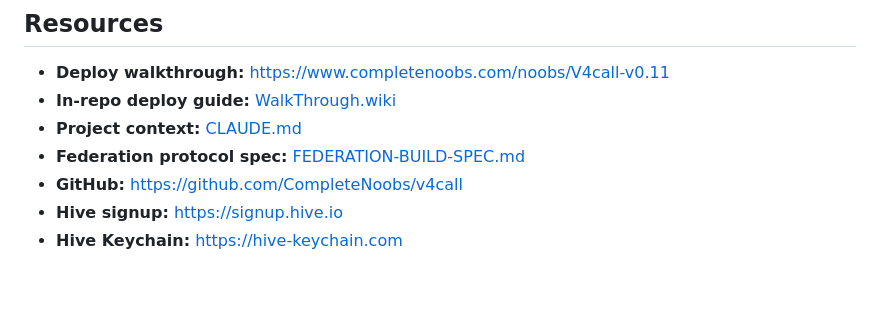
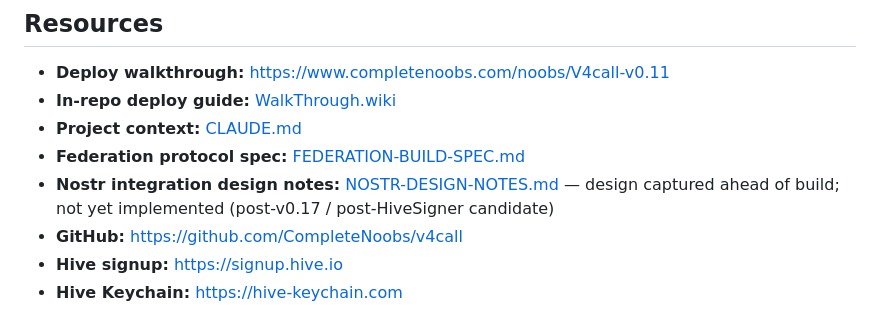
Before and after one commit to CompleteNoobs/v4call, a Markdown page: README.md, the part around the change. GitHub-like rendering; blank space fills up the shorter version.

Commit message:
docs: nostr-notes

```diff
--- a/README.md
+++ b/README.md
@@ -459,6 +459,7 @@ MIT — see [LICENSE](LICENSE) for full text.
 - **In-repo deploy guide:** [WalkThrough.wiki](WalkThrough.wiki)
 - **Project context:** [CLAUDE.md](CLAUDE.md)
 - **Federation protocol spec:** [FEDERATION-BUILD-SPEC.md](FEDERATION-BUILD-SPEC.md)
+- **Nostr integration design notes:** [NOSTR-DESIGN-NOTES.md](NOSTR-DESIGN-NOTES.md) — design captured ahead of build; not yet implemented (post-v0.17 / post-HiveSigner candidate)
 - **GitHub:** https://github.com/CompleteNoobs/v4call
 - **Hive signup:** https://signup.hive.io
 - **Hive Keychain:** https://hive-keychain.com
```
Also changed, not shown: CLAUDE.md (+2 -0 lines), NOSTR-DESIGN-NOTES.md (added, +338 -0 lines).
